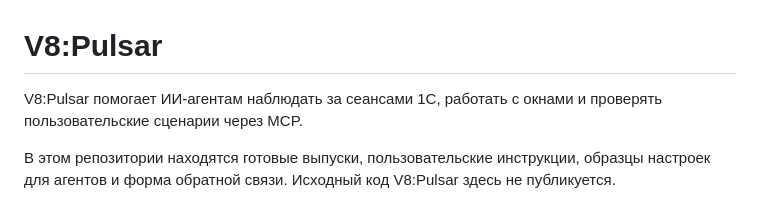
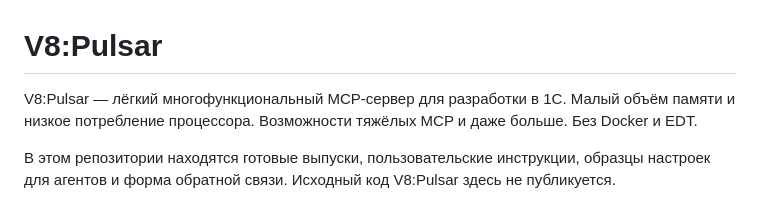
Before and after one commit to V8-Software/pulsar, a Markdown page: README.md, the part around the change. GitHub-like rendering.

Commit message:
Усилить описание V8:Pulsar в README

```diff
--- a/README.md
+++ b/README.md
@@ -1,6 +1,6 @@
 # V8:Pulsar
 
-V8:Pulsar помогает ИИ-агентам наблюдать за сеансами 1С, работать с окнами и проверять пользовательские сценарии через MCP.
+V8:Pulsar — лёгкий многофункциональный MCP-сервер для разработки в 1С. Малый объём памяти и низкое потребление процессора. Возможности тяжёлых MCP и даже больше. Без Docker и EDT.
 
 В этом репозитории находятся готовые выпуски, пользовательские инструкции, образцы настроек для агентов и форма обратной связи. Исходный код V8:Pulsar здесь не публикуется.
 
```
